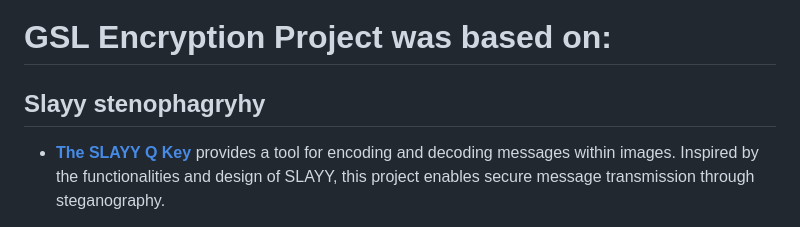
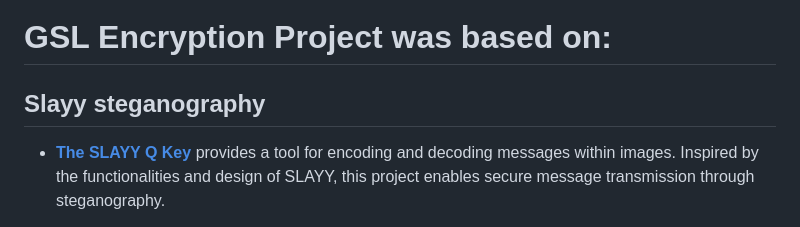
Before and after one commit to musha1140/midi, a Markdown page: README.md, the part around the change. Drawn GitHub-style.

```diff
--- a/README.md
+++ b/README.md
@@ -39,7 +39,7 @@ All current and intended (in privately used repos for now and not published on G
 
 ## Technologies Used
 # GSL Encryption Project was based on:
-## Slayy stenophagryhy
+## Slayy steganography
 - [**The SLAYY Q Key**](https://slayy1.vercel.app) provides a tool for encoding and decoding messages within images. Inspired by the functionalities and design of SLAYY, this project enables secure message transmission through steganography.
 - ## Overview
 The GSL Encryption Project is a web-based application designed to provide robust encryption and decryption functionalities, along with an interactive user interface for various cryptographic tasks. This project leverages modern web technologies and integrates music selection features to enhance user experience.
```
